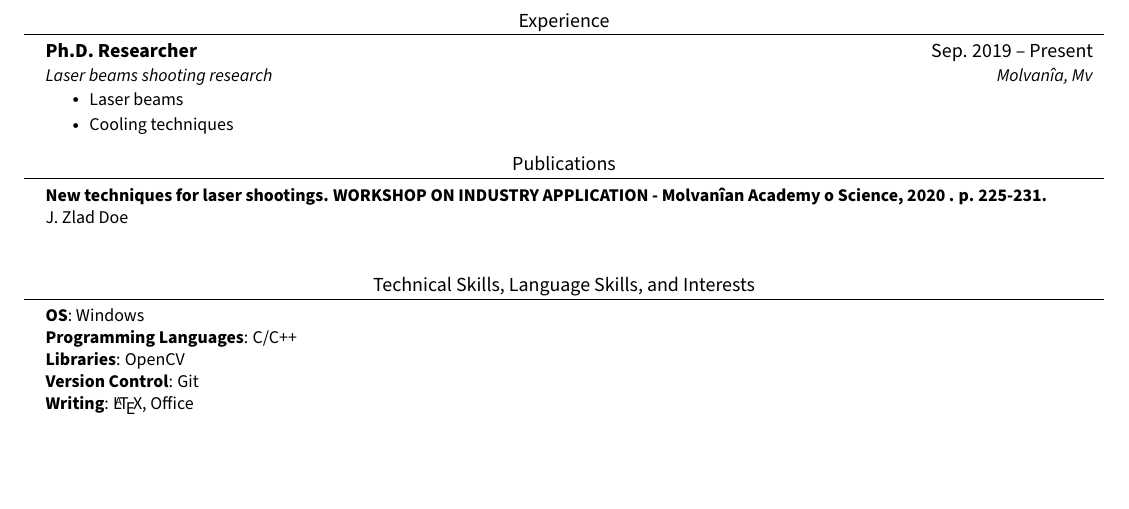
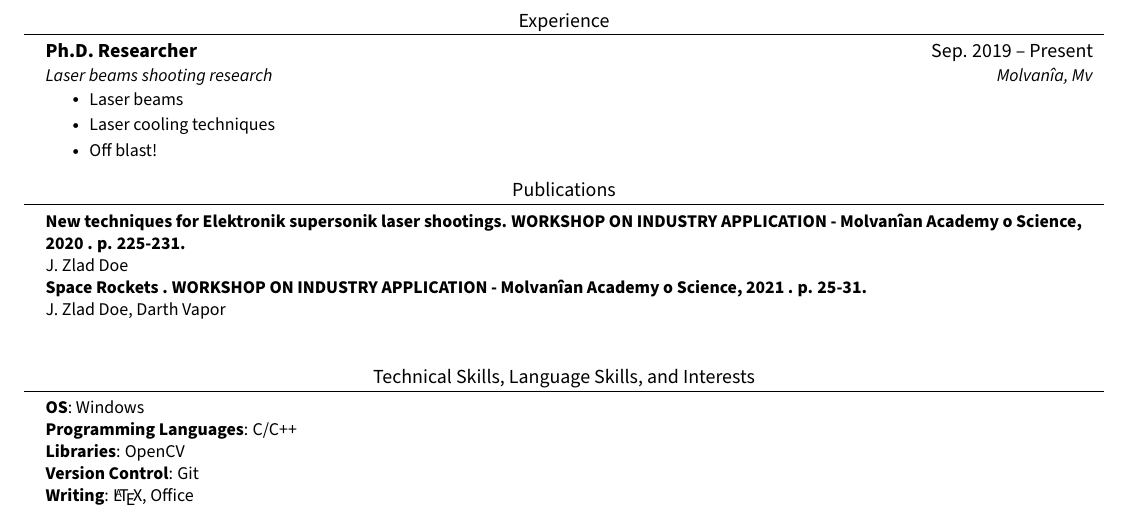
Before and after one commit to ggcarvalho/resume_template, a LaTeX CV (resume.tex): part of the page, cut so that both start at the same text, the shorter picture padded with empty space. Compiled offline with pdfLaTeX.

Commit message:
Update resume.tex

```diff
--- a/resume.tex
+++ b/resume.tex
@@ -119,7 +119,8 @@
       {Laser beams shooting research}{Molvanîa, Mv}
       \resumeItemListStart
         \resumeItem{Laser beams}
-        \resumeItem{Cooling techniques}
+        \resumeItem{Laser cooling techniques}
+        \resumeItem{Off blast!}
     \resumeItemListEnd
 
   \resumeSubHeadingListEnd
@@ -128,7 +129,8 @@
 \section{Publications}
  \begin{itemize}[leftmargin=0.15in, label={}]
     \small{\item{
-    \textbf{New techniques for laser shootings. WORKSHOP ON INDUSTRY APPLICATION - Molvanîan Academy o Science, 2020 . p. 225-231.}{\\J. Zlad Doe}\\
+    \textbf{New techniques for Elektronik supersonik laser shootings. WORKSHOP ON INDUSTRY APPLICATION - Molvanîan Academy o Science, 2020 . p. 225-231.}{\\J. Zlad Doe}\\
+        \textbf{Space Rockets . WORKSHOP ON INDUSTRY APPLICATION - Molvanîan Academy o Science, 2021 . p. 25-31.}{\\J. Zlad Doe, Darth Vapor}\\
 \
 }}
  \end{itemize}
```
Also changed, not shown: resume.tex (8 more changed lines).
